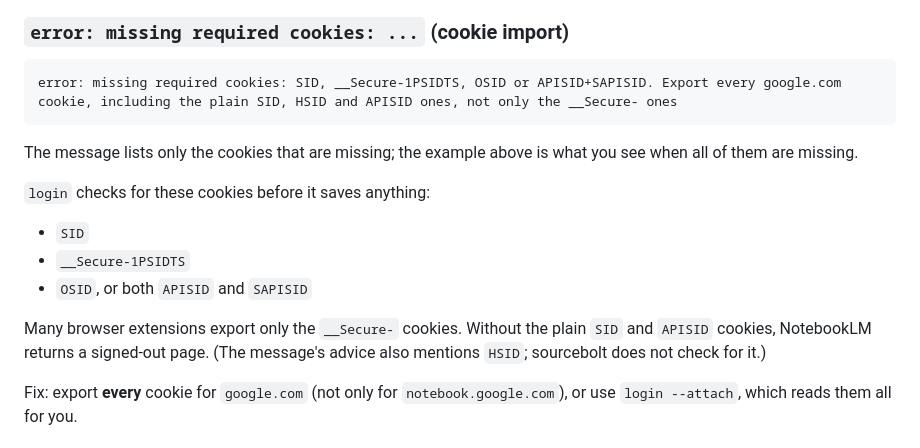
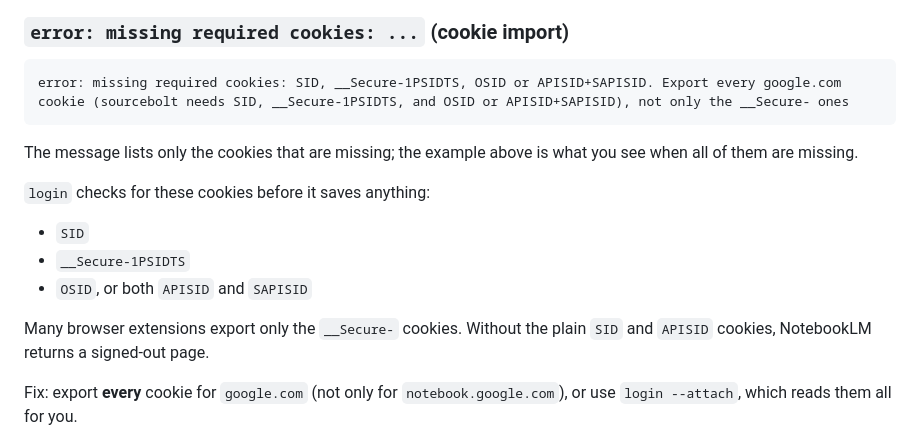
Before and after one commit to candidloom-hub/sourcebolt, a Markdown page: docs/troubleshooting.md, the part around the change. Rendered like a GitHub page.

Commit message:
docs(troubleshooting): quote the corrected cookie hint (PR #21)
Co-Authored-By: Claude Opus 5.5 <noreply@anthropic.com>

````diff
--- a/docs/troubleshooting.md
+++ b/docs/troubleshooting.md
@@ -66,7 +66,7 @@ Google rejected the cookies for this client, usually because they were copied fr
 ### `error: missing required cookies: ...` (cookie import)
 
 ```text
-error: missing required cookies: SID, __Secure-1PSIDTS, OSID or APISID+SAPISID. Export every google.com cookie, including the plain SID, HSID and APISID ones, not only the __Secure- ones
+error: missing required cookies: SID, __Secure-1PSIDTS, OSID or APISID+SAPISID. Export every google.com cookie (sourcebolt needs SID, __Secure-1PSIDTS, and OSID or APISID+SAPISID), not only the __Secure- ones
 ```
 
 The message lists only the cookies that are missing; the example above is what you see when all of them are missing.
@@ -77,7 +77,7 @@ The message lists only the cookies that are missing; the example above is what y
 - `__Secure-1PSIDTS`
 - `OSID`, or both `APISID` and `SAPISID`
 
-Many browser extensions export only the `__Secure-` cookies. Without the plain `SID` and `APISID` cookies, NotebookLM returns a signed-out page. (The message's advice also mentions `HSID`; sourcebolt does not check for it.)
+Many browser extensions export only the `__Secure-` cookies. Without the plain `SID` and `APISID` cookies, NotebookLM returns a signed-out page.
 
 Fix: export **every** cookie for `google.com` (not only for `notebook.google.com`), or use `login --attach`, which reads them all for you.
 
````
